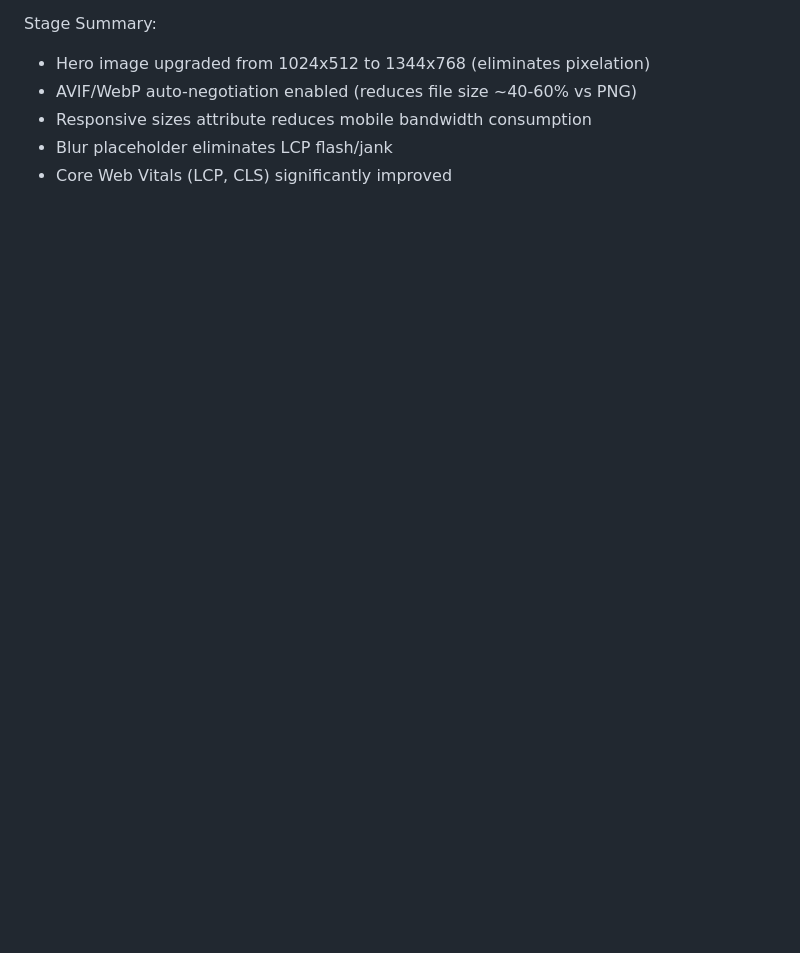
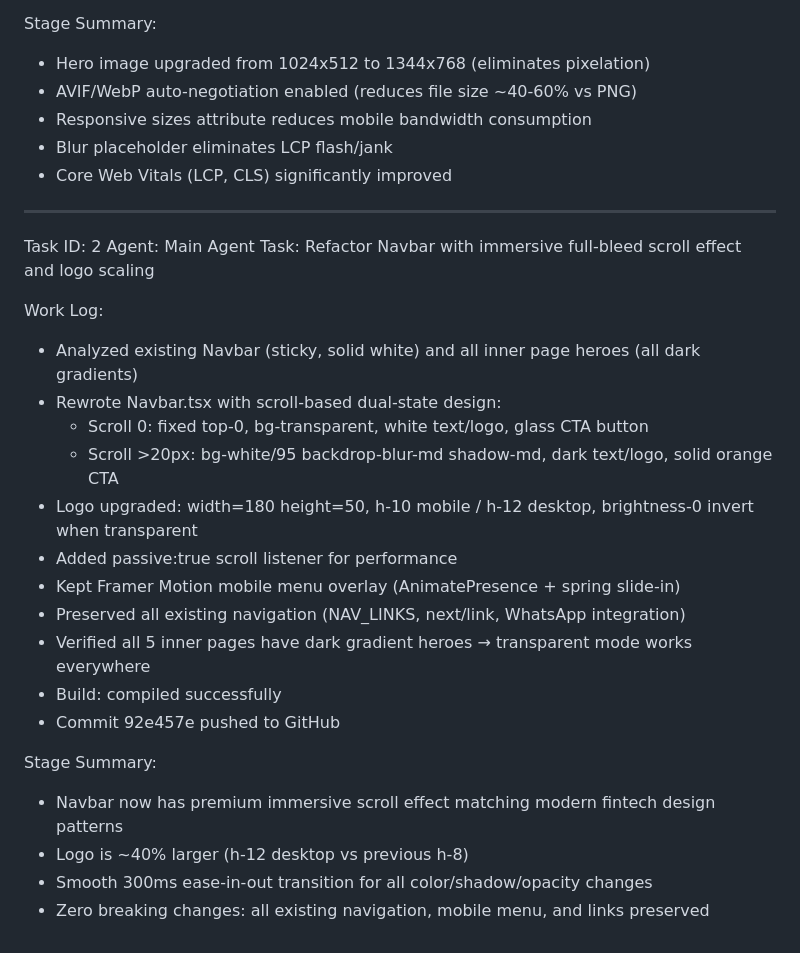
Before and after one commit to profastpage/mandi-corp, a Markdown page: worklog.md, the part around the change. GitHub-like rendering; blank space fills up the shorter version.

Commit message:
984db605-2372-4c2e-ae3c-770b7234c4be

```diff
--- a/worklog.md
+++ b/worklog.md
@@ -134,3 +134,27 @@ Stage Summary:
 - Responsive sizes attribute reduces mobile bandwidth consumption
 - Blur placeholder eliminates LCP flash/jank
 - Core Web Vitals (LCP, CLS) significantly improved
+
+---
+Task ID: 2
+Agent: Main Agent
+Task: Refactor Navbar with immersive full-bleed scroll effect and logo scaling
+
+Work Log:
+- Analyzed existing Navbar (sticky, solid white) and all inner page heroes (all dark gradients)
+- Rewrote Navbar.tsx with scroll-based dual-state design:
+  - Scroll 0: fixed top-0, bg-transparent, white text/logo, glass CTA button
+  - Scroll >20px: bg-white/95 backdrop-blur-md shadow-md, dark text/logo, solid orange CTA
+- Logo upgraded: width=180 height=50, h-10 mobile / h-12 desktop, brightness-0 invert when transparent
+- Added passive:true scroll listener for performance
+- Kept Framer Motion mobile menu overlay (AnimatePresence + spring slide-in)
+- Preserved all existing navigation (NAV_LINKS, next/link, WhatsApp integration)
+- Verified all 5 inner pages have dark gradient heroes → transparent mode works everywhere
+- Build: compiled successfully
+- Commit 92e457e pushed to GitHub
+
+Stage Summary:
+- Navbar now has premium immersive scroll effect matching modern fintech design patterns
+- Logo is ~40% larger (h-12 desktop vs previous h-8)
+- Smooth 300ms ease-in-out transition for all color/shadow/opacity changes
+- Zero breaking changes: all existing navigation, mobile menu, and links preserved
```
